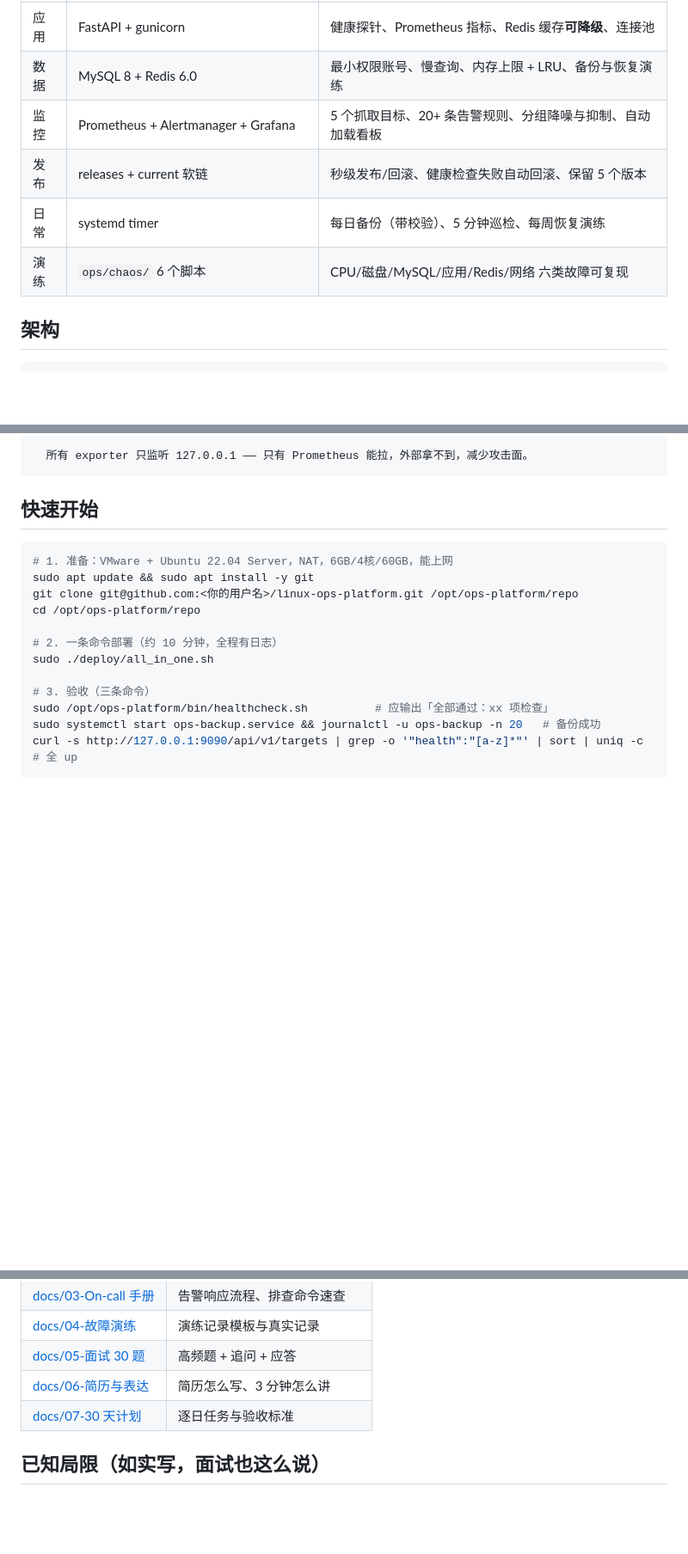
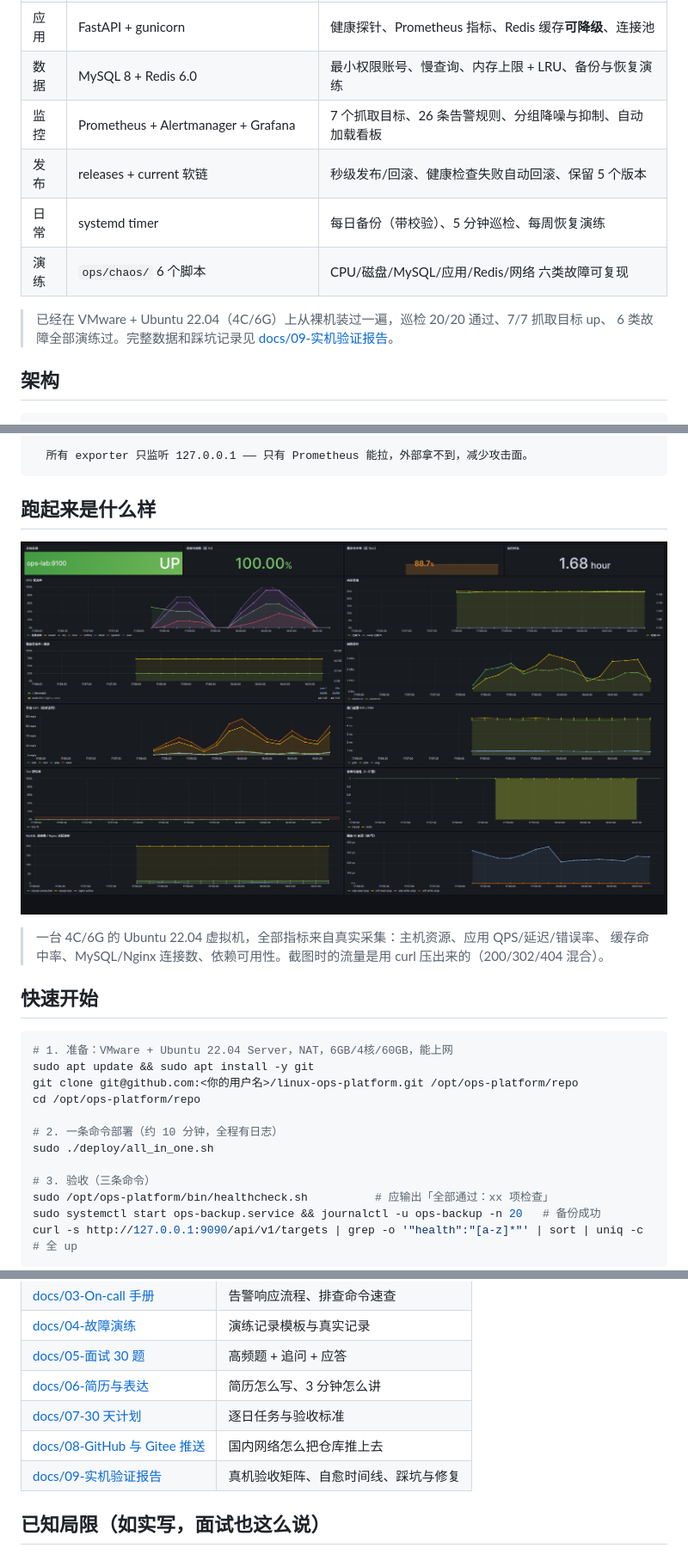
Before and after one commit to wudiliackerman-007/linux-ops-platform, a Markdown page: README.md, 3 parts joined by grey strips. Shown at 86% size. Rendered like a GitHub page; pictures changed too: docs/images/grafana-overview.png (added); blank space fills up the shorter version.

````diff
--- a/README.md
+++ b/README.md
@@ -19,10 +19,13 @@
 | 接入 | Nginx 1.18 | HTTPS、HTTP→HTTPS、限流、JSON 访问日志、内网限制 `/metrics` |
 | 应用 | FastAPI + gunicorn | 健康探针、Prometheus 指标、Redis 缓存**可降级**、连接池 |
 | 数据 | MySQL 8 + Redis 6.0 | 最小权限账号、慢查询、内存上限 + LRU、备份与恢复演练 |
-| 监控 | Prometheus + Alertmanager + Grafana | 5 个抓取目标、20+ 条告警规则、分组降噪与抑制、自动加载看板 |
+| 监控 | Prometheus + Alertmanager + Grafana | 7 个抓取目标、26 条告警规则、分组降噪与抑制、自动加载看板 |
 | 发布 | releases + current 软链 | 秒级发布/回滚、健康检查失败自动回滚、保留 5 个版本 |
 | 日常 | systemd timer | 每日备份（带校验）、5 分钟巡检、每周恢复演练 |
 | 演练 | `ops/chaos/` 6 个脚本 | CPU/磁盘/MySQL/应用/Redis/网络 六类故障可复现 |
+
+> 已经在 VMware + Ubuntu 22.04（4C/6G）上从裸机装过一遍，巡检 20/20 通过、7/7 抓取目标 up、
+> 6 类故障全部演练过。完整数据和踩坑记录见 [docs/09-实机验证报告](docs/09-实机验证报告.md)。
 
 ## 架构
 
@@ -49,6 +52,13 @@
 
   所有 exporter 只监听 127.0.0.1 —— 只有 Prometheus 能拉，外部拿不到，减少攻击面。
 ```
+
+## 跑起来是什么样
+
+![Grafana 运维总览](docs/images/grafana-overview.png)
+
+> 一台 4C/6G 的 Ubuntu 22.04 虚拟机，全部指标来自真实采集：主机资源、应用 QPS/延迟/错误率、
+> 缓存命中率、MySQL/Nginx 连接数、依赖可用性。截图时的流量是用 curl 压出来的（200/302/404 混合）。
 
 ## 快速开始
 
@@ -170,6 +180,8 @@ sudo ops/chaos/06_network_delay.sh 300 180  # 网络延迟       → AppHighLate
 | [docs/05-面试 30 题](docs/05-面试30题.md) | 高频题 + 追问 + 应答 |
 | [docs/06-简历与表达](docs/06-简历与面试表达.md) | 简历怎么写、3 分钟怎么讲 |
 | [docs/07-30 天计划](docs/07-30天执行计划.md) | 逐日任务与验收标准 |
+| [docs/08-GitHub 与 Gitee 推送](docs/08-GitHub与Gitee推送指南.md) | 国内网络怎么把仓库推上去 |
+| [docs/09-实机验证报告](docs/09-实机验证报告.md) | 真机验收矩阵、自愈时间线、踩坑与修复 |
 
 ## 已知局限（如实写，面试也这么说）
 
````
Also changed, not shown: docs/09-实机验证报告.md (added, +96 -0 lines), 2 other files.
